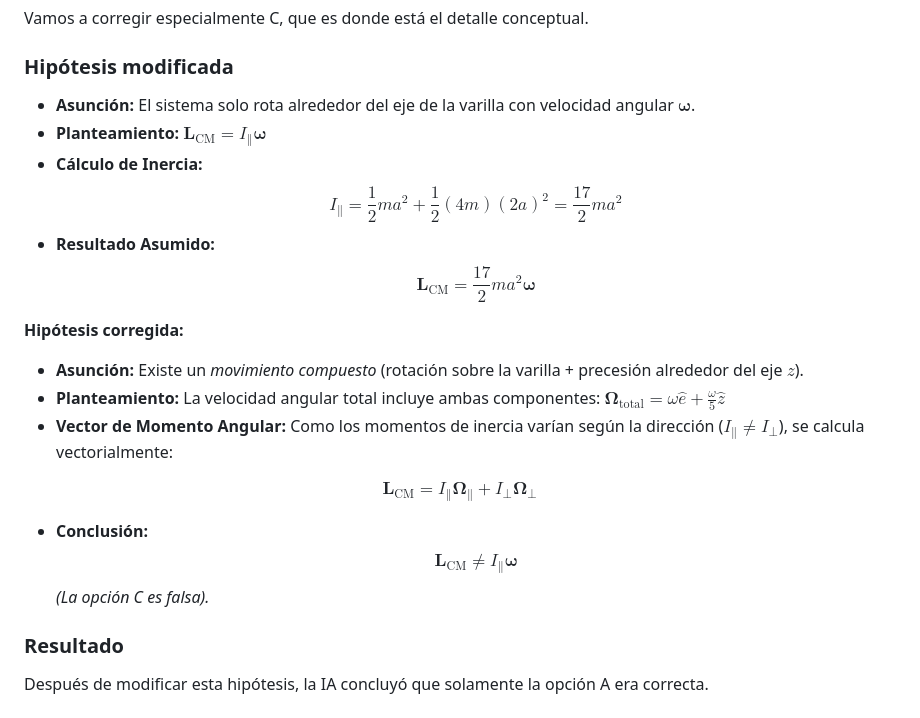
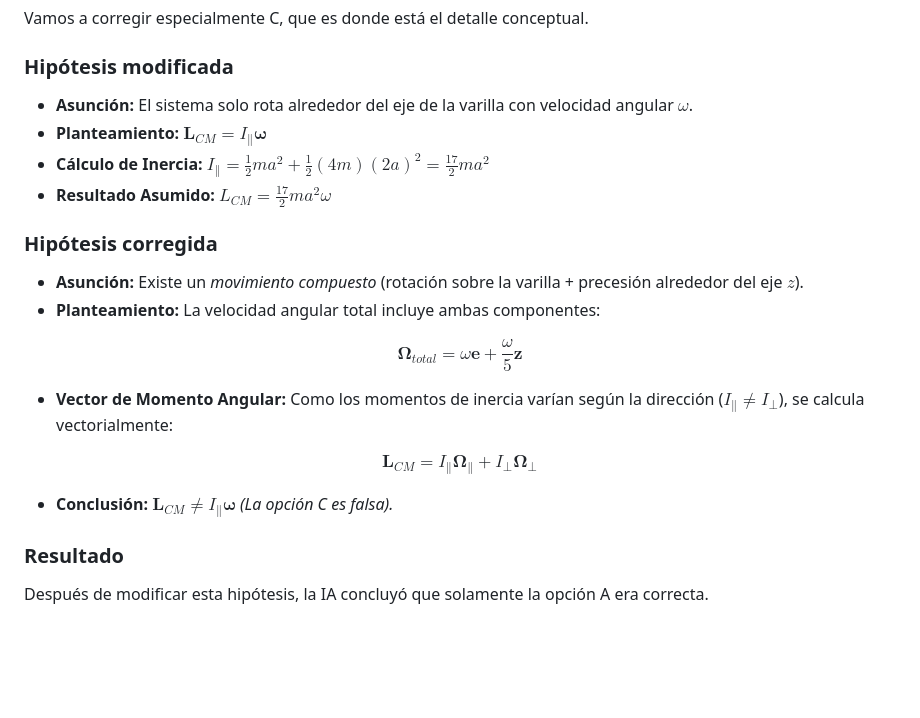
Before and after one commit to AndresMotta77/Introduccion_Fisica_Teorica, a Markdown page: Problemas/01-discos.md, the part around the change. Rendered like a GitHub page; blank space fills up the shorter version.

Commit message:
Solucion 01.

```diff
--- a/Problemas/01-discos.md
+++ b/Problemas/01-discos.md
@@ -75,22 +75,23 @@ Vamos a corregir especialmente C, que es donde está el detalle conceptual.
 
 ### Hipótesis modificada
 
-* **Asunción:** El sistema solo rota alrededor del eje de la varilla con velocidad angular $\boldsymbol{\omega}$.
-* **Planteamiento:** $\mathbf{L}_{\text{CM}} = I_{\parallel} \boldsymbol{\omega}$
-* **Cálculo de Inercia:**
-  $$I_{\parallel} = \frac{1}{2}m a^2 + \frac{1}{2}(4m)(2a)^2 = \frac{17}{2}m a^2$$
-* **Resultado Asumido:**
-  $$\mathbf{L}_{\text{CM}} = \frac{17}{2}m a^2 \boldsymbol{\omega}$$
+- **Asunción:** El sistema solo rota alrededor del eje de la varilla con velocidad angular $\omega$.
+- **Planteamiento:** $\mathbf{L}_{CM} = I_{\parallel} \mathbf{\omega}$
+- **Cálculo de Inercia:** $I_{\parallel} = \frac{1}{2}m a^2 + \frac{1}{2}(4m)(2a)^2 = \frac{17}{2}m a^2$
+- **Resultado Asumido:** $L_{CM} = \frac{17}{2}m a^2 \omega$
 
-**Hipótesis corregida:**
+### Hipótesis corregida
 
 - **Asunción:** Existe un *movimiento compuesto* (rotación sobre la varilla + precesión alrededor del eje $z$).
-- **Planteamiento:** La velocidad angular total incluye ambas componentes: $\boldsymbol{\Omega}_{\text{total}} = \omega \hat{e} + \frac{\omega}{5} \hat{z}$
+- **Planteamiento:** La velocidad angular total incluye ambas componentes:
+
+$$\mathbf{\Omega}_{total} = \omega \mathbf{e} + \frac{\omega}{5} \mathbf{z}$$
+
 - **Vector de Momento Angular:** Como los momentos de inercia varían según la dirección ($I_{\parallel} \neq I_{\perp}$), se calcula vectorialmente:
 
-$$\mathbf{L}_{\text{CM}} = I_{\parallel} \boldsymbol{\Omega}_{\parallel} + I_{\perp} \boldsymbol{\Omega}_{\perp}$$
+$$\mathbf{L}_{CM} = I_{\parallel} \mathbf{\Omega}_{\parallel} + I_{\perp} \mathbf{\Omega}_{\perp}$$
 
-- **Conclusión:** $$\mathbf{L}_{\text{CM}} \neq I_{\parallel} \boldsymbol{\omega}$$ *(La opción C es falsa).*
+- **Conclusión:** $\mathbf{L}_{CM} \neq I_{\parallel} \mathbf{\omega}$ *(La opción C es falsa).*
 ### Resultado
 
 Después de modificar esta hipótesis, la IA concluyó que solamente
```
